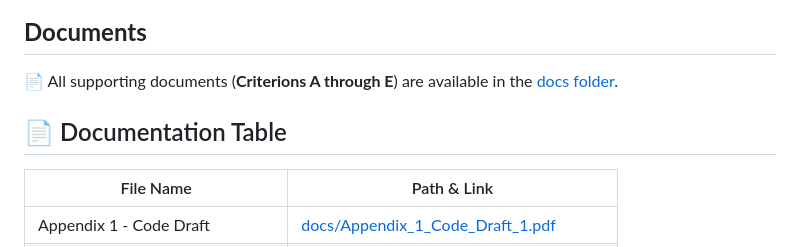
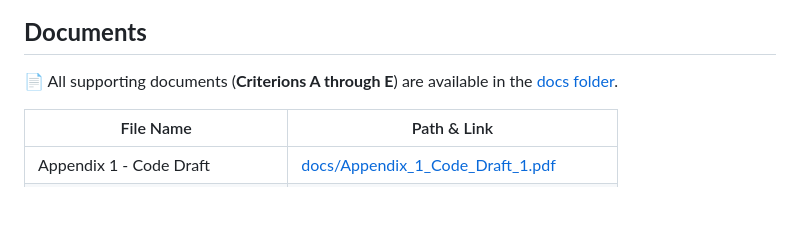
Before and after one commit to sarveshtiku/Travel-Buddy-Android-Application, a Markdown page: README.md, the part around the change. GitHub-like rendering; blank space fills up the shorter version.

```diff
--- a/README.md
+++ b/README.md
@@ -59,7 +59,6 @@ Built with travelers in mind, it combines a smooth mobile experience with real-t
 ## **Documents**
 📄 All supporting documents (**Criterions A through E**) are available in the [docs folder](./docs).
 
-## 📄 Documentation Table
 
 | File Name                          | Path & Link |
 |-----------------------------------|-------------|
```
